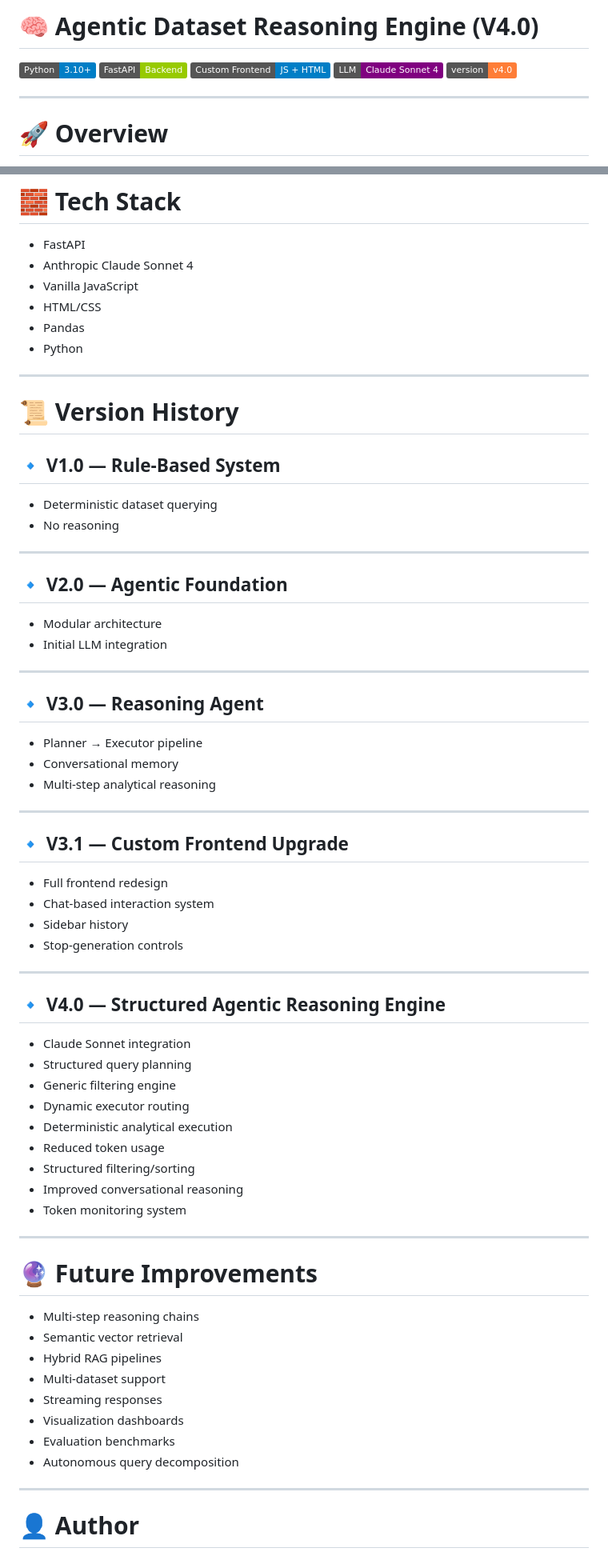
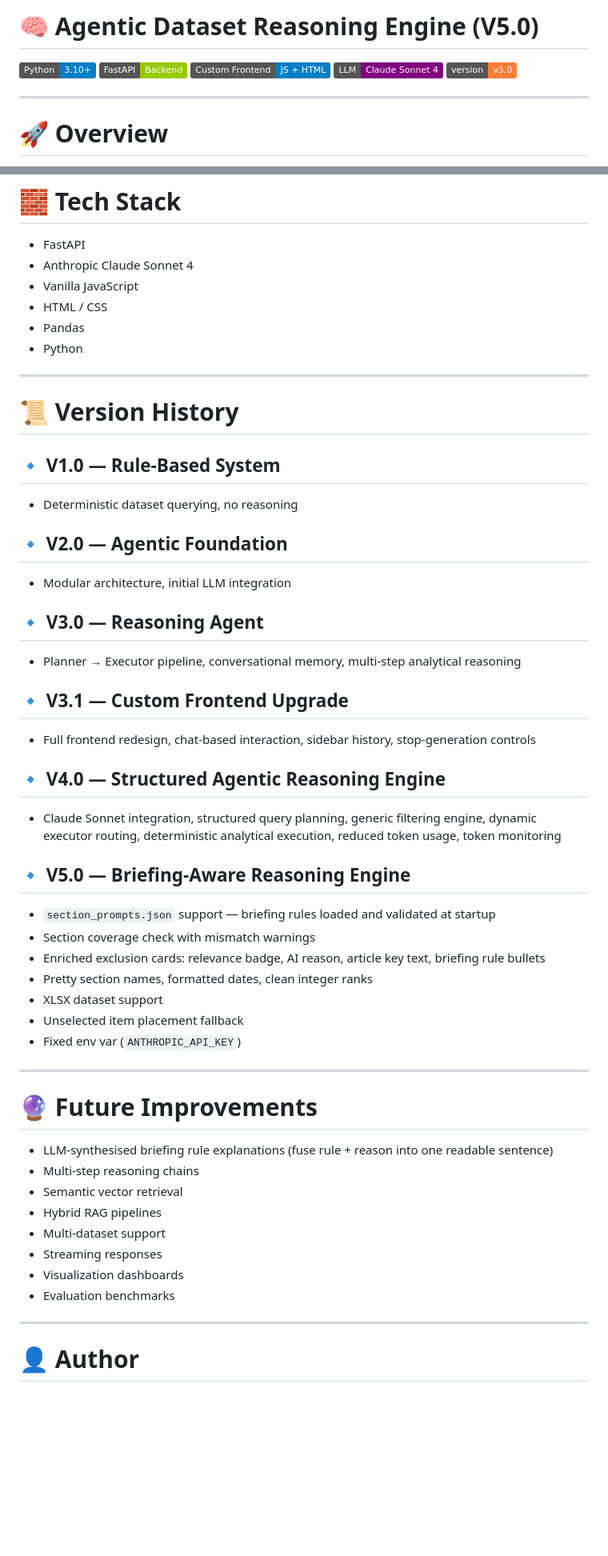
Before and after one commit to MHUZAIFAM/Chatbot, a Markdown page: Chatbot_V5.0_ContextualReasoningEngine/README.md, 2 parts joined by grey strips. Shown at 80% size. Rendered like a GitHub page; badges without logos; blank space fills up the shorter version.

```diff
--- a/Chatbot_V5.0_ContextualReasoningEngine/README.md
+++ b/Chatbot_V5.0_ContextualReasoningEngine/README.md
@@ -1,10 +1,10 @@
-# 🧠 Agentic Dataset Reasoning Engine (V4.0)
+# 🧠 Agentic Dataset Reasoning Engine (V5.0)
 
 ![Python](https://img.shields.io/badge/Python-3.10+-blue)
 ![FastAPI](https://img.shields.io/badge/FastAPI-Backend-green)
 ![Frontend](https://img.shields.io/badge/Custom%20Frontend-JS%20%2B%20HTML-blue)
 ![Claude](https://img.shields.io/badge/LLM-Claude%20Sonnet%204-purple)
-![Version](https://img.shields.io/badge/version-v4.0-orange)
+![Version](https://img.shields.io/badge/version-v5.0-orange)
 
 ---
 
@@ -396,7 +332,7 @@ python -m http.server
 - FastAPI
 - Anthropic Claude Sonnet 4
 - Vanilla JavaScript
-- HTML/CSS
+- HTML / CSS
 - Pandas
 - Python
 
@@ -405,52 +341,34 @@ python -m http.server
 # 📜 Version History
 
 ## 🔹 V1.0 — Rule-Based System
-
-- Deterministic dataset querying
-- No reasoning
-
----
+- Deterministic dataset querying, no reasoning
 
 ## 🔹 V2.0 — Agentic Foundation
-
-- Modular architecture
-- Initial LLM integration
-
----
+- Modular architecture, initial LLM integration
 
 ## 🔹 V3.0 — Reasoning Agent
-
-- Planner → Executor pipeline
-- Conversational memory
-- Multi-step analytical reasoning
-
----
+- Planner → Executor pipeline, conversational memory, multi-step analytical reasoning
 
 ## 🔹 V3.1 — Custom Frontend Upgrade
-
-- Full frontend redesign
-- Chat-based interaction system
-- Sidebar history
-- Stop-generation controls
-
----
+- Full frontend redesign, chat-based interaction, sidebar history, stop-generation controls
 
 ## 🔹 V4.0 — Structured Agentic Reasoning Engine
+- Claude Sonnet integration, structured query planning, generic filtering engine, dynamic executor routing, deterministic analytical execution, reduced token usage, token monitoring
 
-- Claude Sonnet integration
-- Structured query planning
-- Generic filtering engine
-- Dynamic executor routing
-- Deterministic analytical execution
-- Reduced token usage
-- Structured filtering/sorting
-- Improved conversational reasoning
-- Token monitoring system
+## 🔹 V5.0 — Briefing-Aware Reasoning Engine
+- `section_prompts.json` support — briefing rules loaded and validated at startup
+- Section coverage check with mismatch warnings
+- Enriched exclusion cards: relevance badge, AI reason, article key text, briefing rule bullets
+- Pretty section names, formatted dates, clean integer ranks
+- XLSX dataset support
+- Unselected item placement fallback
+- Fixed env var (`ANTHROPIC_API_KEY`)
 
 ---
 
 # 🔮 Future Improvements
 
+- LLM-synthesised briefing rule explanations (fuse rule + reason into one readable sentence)
 - Multi-step reasoning chains
 - Semantic vector retrieval
 - Hybrid RAG pipelines
@@ -458,7 +376,6 @@ python -m http.server
 - Streaming responses
 - Visualization dashboards
 - Evaluation benchmarks
-- Autonomous query decomposition
 
 ---
 
```
Also changed, not shown: other parts of Chatbot_V5.0_ContextualReasoningEngine/README.md (+82 -146 lines).
